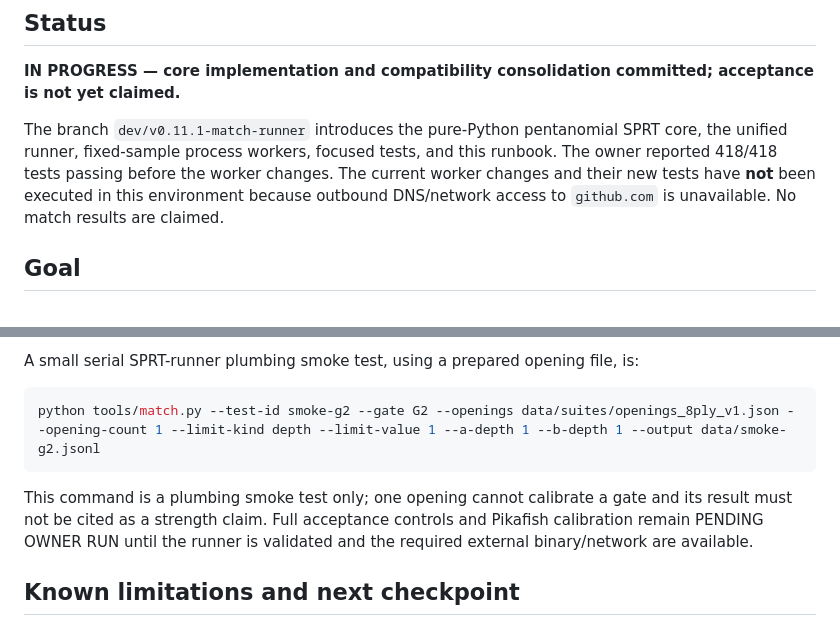
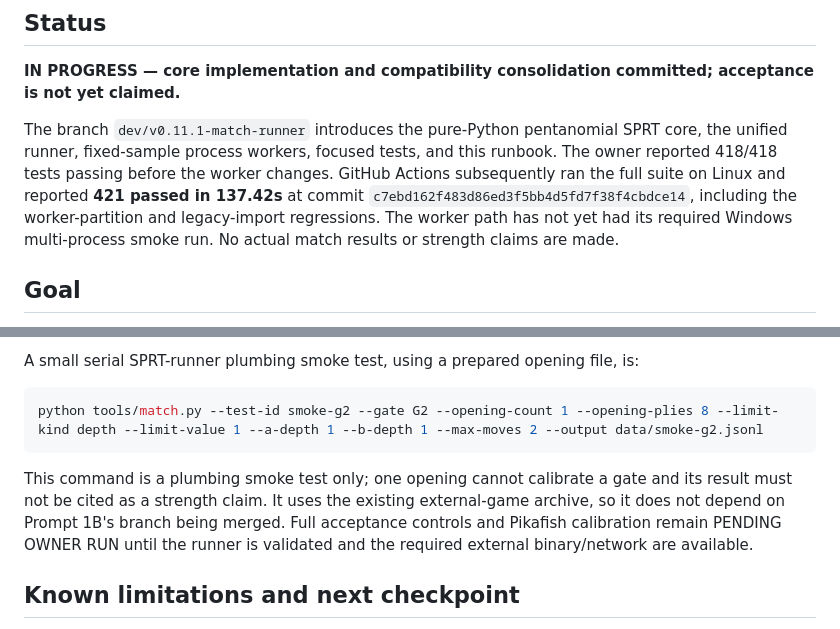
Before and after one commit to v-azhu/alphazetacchess, a Markdown page: docs/v0.11.1.md, 2 parts joined by grey strips. Rendered like a GitHub page.

Commit message:
docs: record passing Linux regression suite and self-contained smoke commands

````diff
--- a/docs/v0.11.1.md
+++ b/docs/v0.11.1.md
@@ -6,9 +6,11 @@
 
 The branch `dev/v0.11.1-match-runner` introduces the pure-Python pentanomial SPRT core,
 the unified runner, fixed-sample process workers, focused tests, and this runbook. The owner
-reported 418/418 tests passing before the worker changes. The current worker changes and their
-new tests have **not** been executed in this environment because outbound DNS/network access to
-`github.com` is unavailable. No match results are claimed.
+reported 418/418 tests passing before the worker changes. GitHub Actions subsequently
+ran the full suite on Linux and reported **421 passed in 137.42s** at commit
+`c7ebd162f483d86ed3f5bb4d5fd7f38f4cbdce14`, including the worker-partition and legacy-import
+regressions. The worker path has not yet had its required Windows multi-process smoke run.
+No actual match results or strength claims are made.
 
 ## Goal
 
@@ -126,10 +128,10 @@ This verifies worker startup, CPU affinity where supported, per-game evidence me
 A small serial SPRT-runner plumbing smoke test, using a prepared opening file, is:
 
 ```powershell
-python tools/match.py --test-id smoke-g2 --gate G2 --openings data/suites/openings_8ply_v1.json --opening-count 1 --limit-kind depth --limit-value 1 --a-depth 1 --b-depth 1 --output data/smoke-g2.jsonl
+python tools/match.py --test-id smoke-g2 --gate G2 --opening-count 1 --opening-plies 8 --limit-kind depth --limit-value 1 --a-depth 1 --b-depth 1 --max-moves 2 --output data/smoke-g2.jsonl
 ```
 
-This command is a plumbing smoke test only; one opening cannot calibrate a gate and its result must not be cited as a strength claim. Full acceptance controls and Pikafish calibration remain PENDING OWNER RUN until the runner is validated and the required external binary/network are available.
+This command is a plumbing smoke test only; one opening cannot calibrate a gate and its result must not be cited as a strength claim. It uses the existing external-game archive, so it does not depend on Prompt 1B's branch being merged. Full acceptance controls and Pikafish calibration remain PENDING OWNER RUN until the runner is validated and the required external binary/network are available.
 
 ## Known limitations and next checkpoint
 
````
